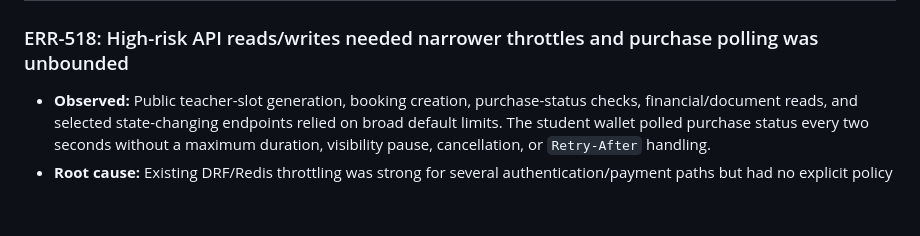
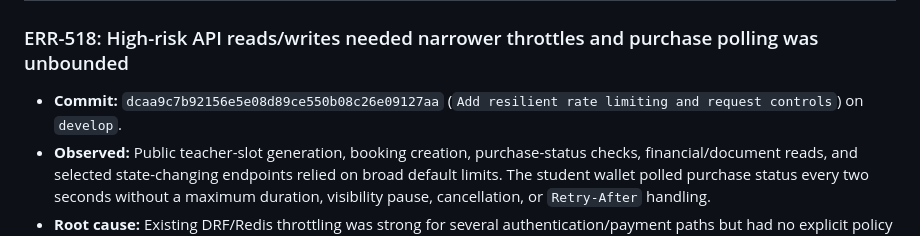
Before and after one commit to sharonremotedeveloper/SharonOnline, a Markdown page: docs/ERROR_LOGS_AND_RESOLUTIONS.md, the part around one of its changes. Drawn GitHub-style; blank space fills up the shorter version.

```diff
--- a/docs/ERROR_LOGS_AND_RESOLUTIONS.md
+++ b/docs/ERROR_LOGS_AND_RESOLUTIONS.md
@@ -20,6 +20,7 @@ Whenever an error, test breakage, build failure, or unexpected API behavior occu
 
 ### ERR-518: High-risk API reads/writes needed narrower throttles and purchase polling was unbounded
 
+- **Commit:** `dcaa9c7b92156e5e08d89ce550b08c26e09127aa` (`Add resilient rate limiting and request controls`) on `develop`.
 - **Observed:** Public teacher-slot generation, booking creation, purchase-status checks, financial/document reads, and selected state-changing endpoints relied on broad default limits. The student wallet polled purchase status every two seconds without a maximum duration, visibility pause, cancellation, or `Retry-After` handling.
 - **Root cause:** Existing DRF/Redis throttling was strong for several authentication/payment paths but had no explicit policy for these higher-cost paths; the frontend used a fixed interval for an eventually consistent payment result.
 - **Resolution:** Added explicit DRF scopes using the existing Django cache/Redis architecture for public teacher/material directories and details, credit-pack listing, student/admin refund lists, and the previously identified high-risk paths. The application-wide resilient throttle wrappers now cover default anonymous/user throttles, older scoped throttles, and hashed login/reset-target throttles: bounded public safe-method reads fail open with a privacy-safe warning, while sensitive/state-changing/unknown scopes fail closed with a controlled 503. Existing username/email hashing and per-target limits are unchanged. Replaced the wallet interval with bounded exponential backoff, visibility-aware scheduling, `AbortController` cleanup, a two-minute/eight-attempt cap, and bounded `Retry-After` parsing. No Upstash SDK or provider setting was added.
```
Also changed, not shown: other parts of docs/ERROR_LOGS_AND_RESOLUTIONS.md (+9 -0 lines).
